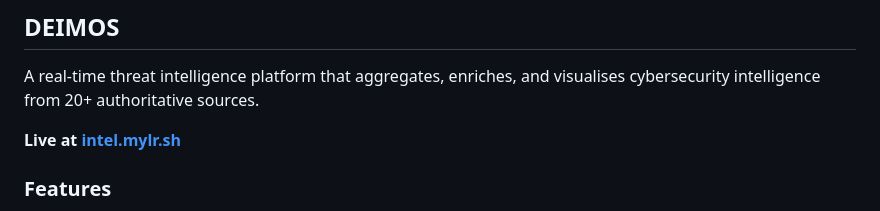
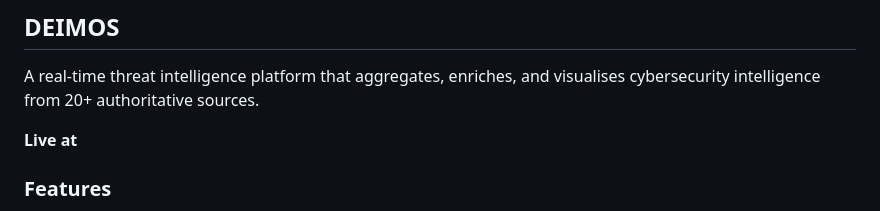
Before and after one commit to x0mylr/mylr.sh, a Markdown page: README.md, the part around the change. GitHub-like rendering.

```diff
--- a/README.md
+++ b/README.md
@@ -8,7 +8,7 @@ Security research and threat intelligence.
 
 A real-time threat intelligence platform that aggregates, enriches, and visualises cybersecurity intelligence from 20+ authoritative sources.
 
-**Live at [intel.mylr.sh](https://intel.mylr.sh)**
+**Live at**
 
 ### Features
 
```
